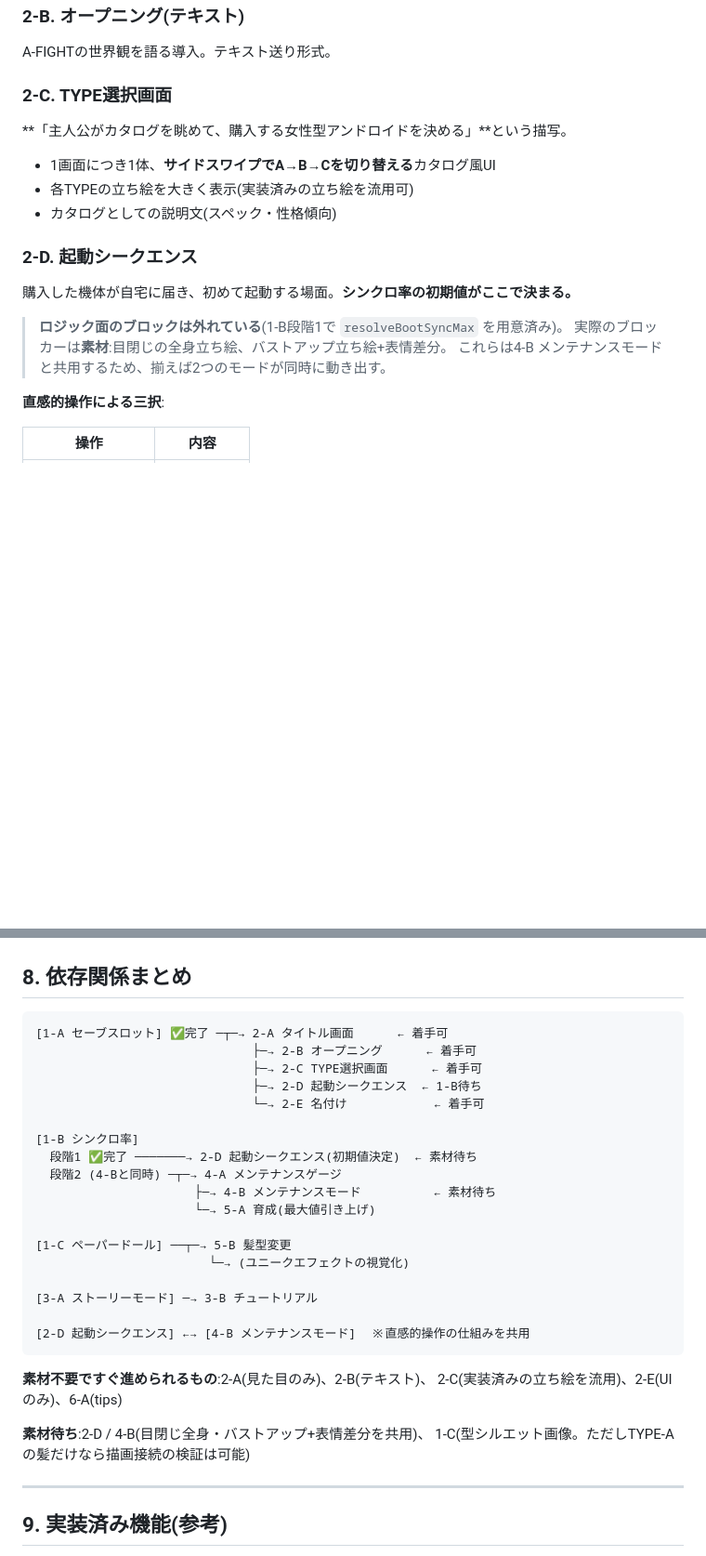
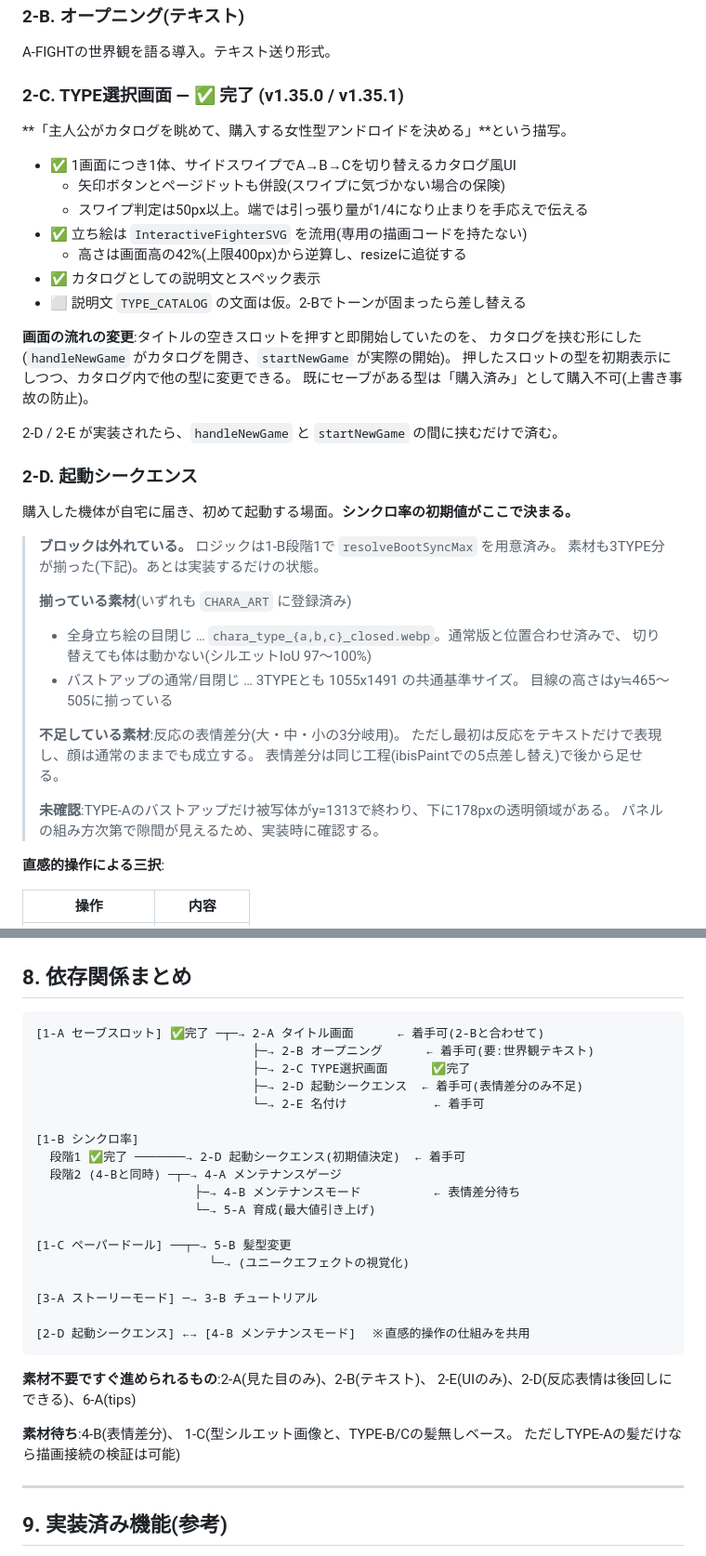
Before and after one commit to gibax-commits/A-FIGHT-, a Markdown page: docs/afight_roadmap.md, 2 parts joined by grey strips. Shown at 93% size. GitHub-like rendering; blank space fills up the shorter version.

Commit message:
Roadmap_up

````diff
--- a/docs/afight_roadmap.md
+++ b/docs/afight_roadmap.md
@@ -129,21 +130,44 @@ ROOM(以降が既存のゲーム本編)
 
 A-FIGHTの世界観を語る導入。テキスト送り形式。
 
-### 2-C. TYPE選択画面
+### 2-C. TYPE選択画面 — ✅ 完了 (v1.35.0 / v1.35.1)
 
 **「主人公がカタログを眺めて、購入する女性型アンドロイドを決める」**という描写。
 
-- 1画面につき1体、**サイドスワイプでA→B→Cを切り替える**カタログ風UI
-- 各TYPEの立ち絵を大きく表示(実装済みの立ち絵を流用可)
-- カタログとしての説明文(スペック・性格傾向)
+- ✅ 1画面につき1体、サイドスワイプでA→B→Cを切り替えるカタログ風UI
+  - 矢印ボタンとページドットも併設(スワイプに気づかない場合の保険)
+  - スワイプ判定は50px以上。端では引っ張り量が1/4になり止まりを手応えで伝える
+- ✅ 立ち絵は `InteractiveFighterSVG` を流用(専用の描画コードを持たない)
+  - 高さは画面高の42%(上限400px)から逆算し、resizeに追従する
+- ✅ カタログとしての説明文とスペック表示
+- ⬜ 説明文 `TYPE_CATALOG` の文面は仮。2-Bでトーンが固まったら差し替える
+
+**画面の流れの変更**:タイトルの空きスロットを押すと即開始していたのを、
+カタログを挟む形にした(`handleNewGame` がカタログを開き、`startNewGame` が実際の開始)。
+押したスロットの型を初期表示にしつつ、カタログ内で他の型に変更できる。
+既にセーブがある型は「購入済み」として購入不可(上書き事故の防止)。
+
+2-D / 2-E が実装されたら、`handleNewGame` と `startNewGame` の間に挟むだけで済む。
 
 ### 2-D. 起動シークエンス
 
 購入した機体が自宅に届き、初めて起動する場面。**シンクロ率の初期値がここで決まる。**
 
-> **ロジック面のブロックは外れている**(1-B段階1で `resolveBootSyncMax` を用意済み)。
-> 実際のブロッカーは**素材**:目閉じの全身立ち絵、バストアップ立ち絵+表情差分。
-> これらは4-B メンテナンスモードと共用するため、揃えば2つのモードが同時に動き出す。
+> **ブロックは外れている。** ロジックは1-B段階1で `resolveBootSyncMax` を用意済み。
+> 素材も3TYPE分が揃った(下記)。あとは実装するだけの状態。
+>
+> **揃っている素材**(いずれも `CHARA_ART` に登録済み)
+> - 全身立ち絵の目閉じ … `chara_type_{a,b,c}_closed.webp`。通常版と位置合わせ済みで、
+>   切り替えても体は動かない(シルエットIoU 97〜100%)
+> - バストアップの通常/目閉じ … 3TYPEとも 1055x1491 の共通基準サイズ。
+>   目線の高さはy≒465〜505に揃っている
+>
+> **不足している素材**:反応の表情差分(大・中・小の3分岐用)。
+> ただし最初は反応をテキストだけで表現し、顔は通常のままでも成立する。
+> 表情差分は同じ工程(ibisPaintでの5点差し替え)で後から足せる。
+>
+> **未確認**:TYPE-Aのバストアップだけ被写体がy=1313で終わり、下に178pxの透明領域がある。
+> パネルの組み方次第で隙間が見えるため、実装時に確認する。
 
 **直感的操作による三択**:
 
@@ -269,16 +293,16 @@ A-FIGHTの世界観を語る導入。テキスト送り形式。
 ## 8. 依存関係まとめ
 
 ```
-[1-A セーブスロット] ✅完了 ─┬─→ 2-A タイトル画面      ← 着手可
-                              ├─→ 2-B オープニング      ← 着手可
-                              ├─→ 2-C TYPE選択画面      ← 着手可
-                              ├─→ 2-D 起動シークエンス  ← 1-B待ち
+[1-A セーブスロット] ✅完了 ─┬─→ 2-A タイトル画面      ← 着手可(2-Bと合わせて)
+                              ├─→ 2-B オープニング      ← 着手可(要:世界観テキスト)
+                              ├─→ 2-C TYPE選択画面      ✅完了
+                              ├─→ 2-D 起動シークエンス  ← 着手可(表情差分のみ不足)
                               └─→ 2-E 名付け            ← 着手可
 
 [1-B シンクロ率]
-  段階1 ✅完了 ───────→ 2-D 起動シークエンス(初期値決定)  ← 素材待ち
+  段階1 ✅完了 ───────→ 2-D 起動シークエンス(初期値決定)  ← 着手可
   段階2 (4-Bと同時) ─┬─→ 4-A メンテナンスゲージ
-                      ├─→ 4-B メンテナンスモード          ← 素材待ち
+                      ├─→ 4-B メンテナンスモード          ← 表情差分待ち
                       └─→ 5-A 育成(最大値引き上げ)
 
 [1-C ペーパードール] ──┬─→ 5-B 髪型変更
@@ -290,10 +314,11 @@ A-FIGHTの世界観を語る導入。テキスト送り形式。
 ```
 
 **素材不要ですぐ進められるもの**:2-A(見た目のみ)、2-B(テキスト)、
-2-C(実装済みの立ち絵を流用)、2-E(UIのみ)、6-A(tips)
+2-E(UIのみ)、2-D(反応表情は後回しにできる)、6-A(tips)
 
-**素材待ち**:2-D / 4-B(目閉じ全身・バストアップ+表情差分を共用)、
-1-C(型シルエット画像。ただしTYPE-Aの髪だけなら描画接続の検証は可能)
+**素材待ち**:4-B(表情差分)、
+1-C(型シルエット画像と、TYPE-B/Cの髪無しベース。
+ただしTYPE-Aの髪だけなら描画接続の検証は可能)
 
 ---
 
````
Also changed, not shown: other parts of docs/afight_roadmap.md (+4 -1 lines).
